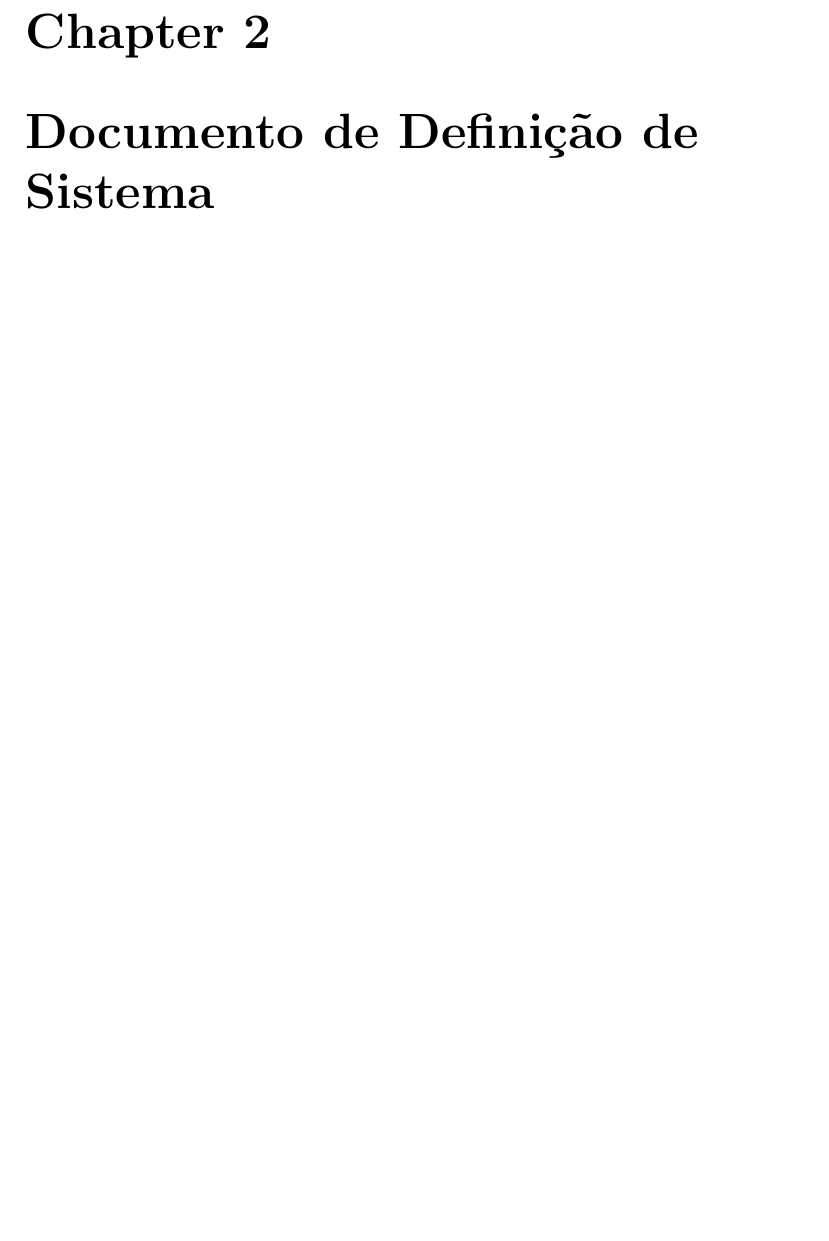
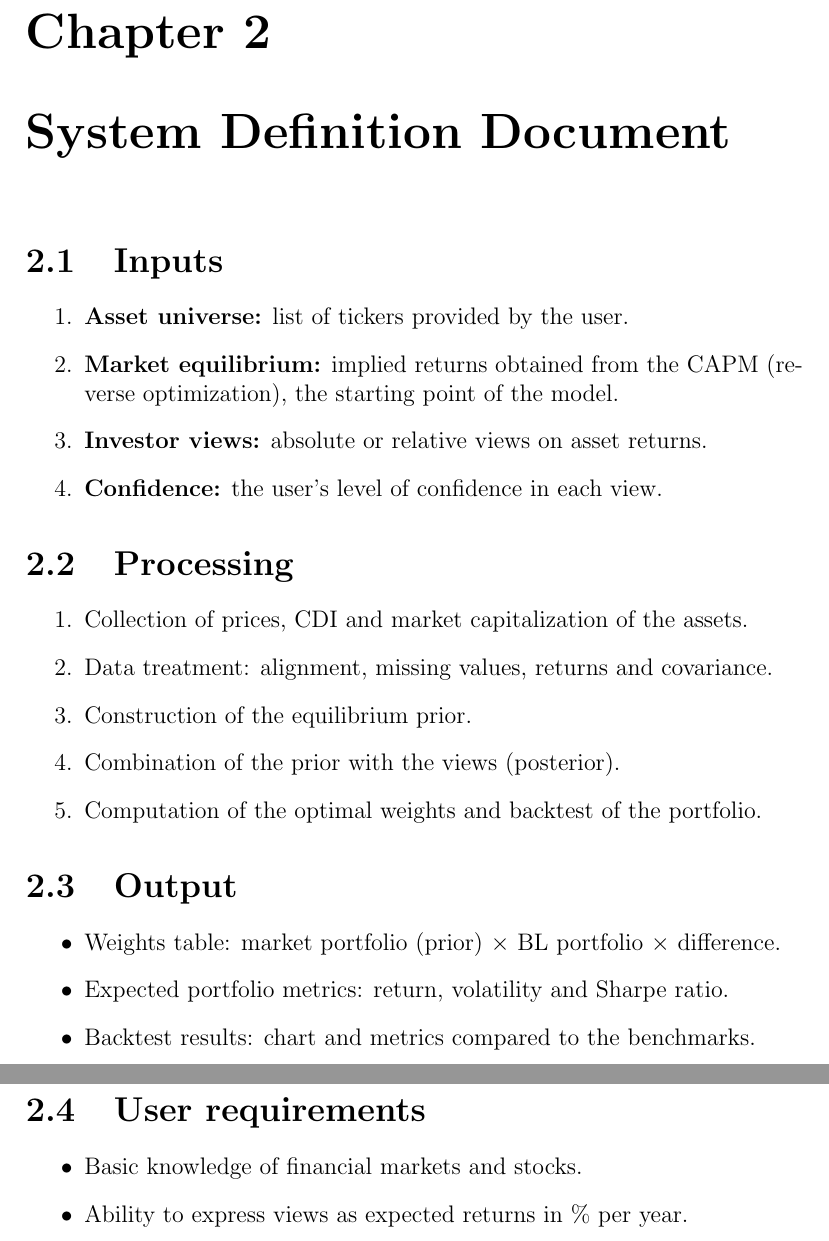
Before and after one commit to ecompfin-ufrgs/cienciaDados, a LaTeX document (v2026/black-litterman/proj/engenharia/eng_requisitos/docs/main.tex, which reads v2026/black-litterman/proj/engenharia/eng_requisitos/docs/cap2.tex): part of page 3 of 3 before the commit and two parts of pages 3 and 4 of 4 after it, the two joined at a grey line, cut so that both start at the same text, the shorter picture padded with empty space. Compiled offline with pdfLaTeX.

Commit message:
Translate and expand System Definition Document
Translated the document from Portuguese to English and added sections for inputs, processing, output, and user requirements.

```diff
--- a/v2026/black-litterman/proj/engenharia/eng_requisitos/docs/cap2.tex
+++ b/v2026/black-litterman/proj/engenharia/eng_requisitos/docs/cap2.tex
@@ -1 +1,32 @@
-\chapter{Documento de Definição de Sistema}
+\chapter{System Definition Document}
+
+\section{Inputs}
+\begin{enumerate}
+  \item \textbf{Asset universe:} list of tickers provided by the user.
+  \item \textbf{Market equilibrium:} implied returns obtained from the CAPM (reverse optimization),
+        the starting point of the model.
+  \item \textbf{Investor views:} absolute or relative views on asset returns.
+  \item \textbf{Confidence:} the user's level of confidence in each view.
+\end{enumerate}
+
+\section{Processing}
+\begin{enumerate}
+  \item Collection of prices, CDI and market capitalization of the assets.
+  \item Data treatment: alignment, missing values, returns and covariance.
+  \item Construction of the equilibrium prior.
+  \item Combination of the prior with the views (posterior).
+  \item Computation of the optimal weights and backtest of the portfolio.
+\end{enumerate}
+
+\section{Output}
+\begin{itemize}
+  \item Weights table: market portfolio (prior) $\times$ BL portfolio $\times$ difference.
+  \item Expected portfolio metrics: return, volatility and Sharpe ratio.
+  \item Backtest results: chart and metrics compared to the benchmarks.
+\end{itemize}
+
+\section{User requirements}
+\begin{itemize}
+  \item Basic knowledge of financial markets and stocks.
+  \item Ability to express views as expected returns in \% per year.
+\end{itemize}
```
